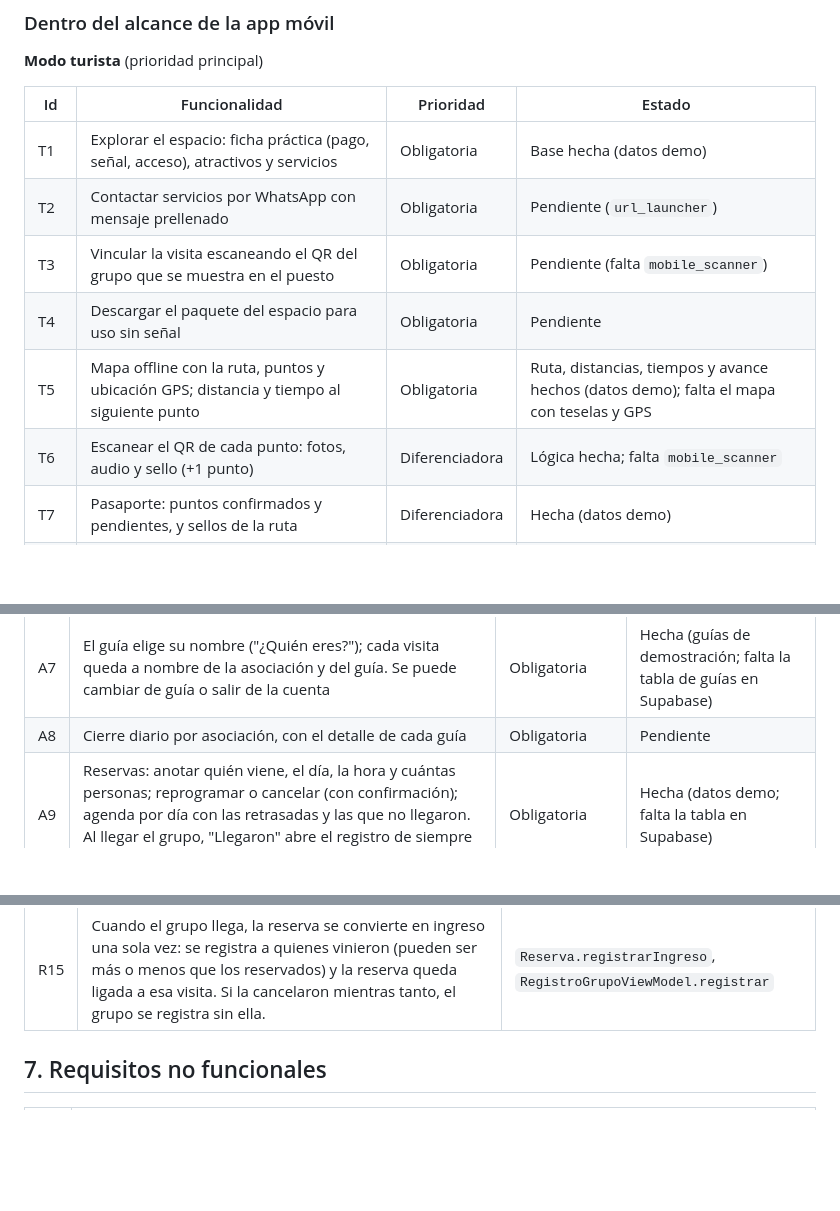
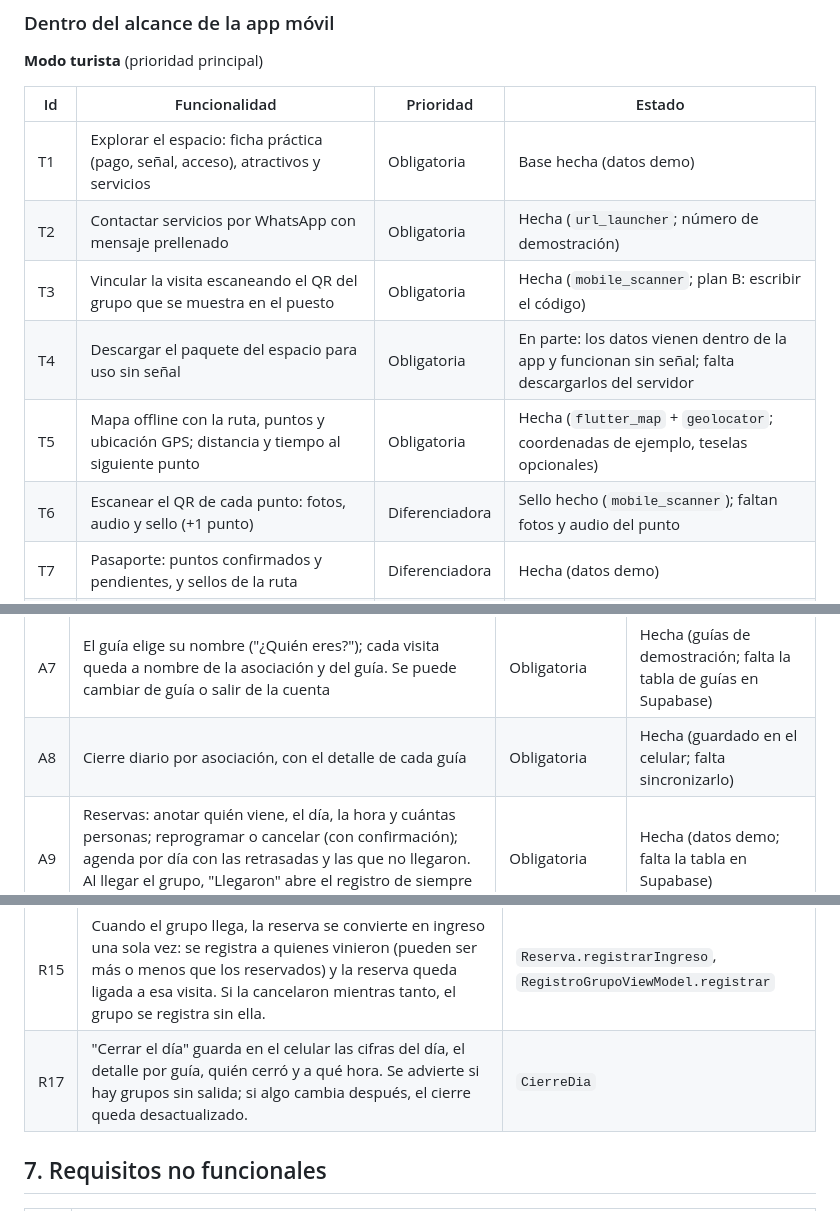
Before and after one commit to micioner2/explorador-bosque-seco, a Markdown page: docs/PRODUCTO.md, 3 parts joined by grey strips. GitHub-like rendering; blank space fills up the shorter version.

```diff
--- a/docs/PRODUCTO.md
+++ b/docs/PRODUCTO.md
@@ -67,11 +67,11 @@ Actores reales (según el mentor de AIDER):
 | Id | Funcionalidad | Prioridad | Estado |
 |---|---|---|---|
 | T1 | Explorar el espacio: ficha práctica (pago, señal, acceso), atractivos y servicios | Obligatoria | Base hecha (datos demo) |
-| T2 | Contactar servicios por WhatsApp con mensaje prellenado | Obligatoria | Pendiente (`url_launcher`) |
-| T3 | Vincular la visita escaneando el QR del grupo que se muestra en el puesto | Obligatoria | Pendiente (falta `mobile_scanner`) |
-| T4 | Descargar el paquete del espacio para uso sin señal | Obligatoria | Pendiente |
-| T5 | Mapa offline con la ruta, puntos y ubicación GPS; distancia y tiempo al siguiente punto | Obligatoria | Ruta, distancias, tiempos y avance hechos (datos demo); falta el mapa con teselas y GPS |
-| T6 | Escanear el QR de cada punto: fotos, audio y sello (+1 punto) | Diferenciadora | Lógica hecha; falta `mobile_scanner` |
+| T2 | Contactar servicios por WhatsApp con mensaje prellenado | Obligatoria | Hecha (`url_launcher`; número de demostración) |
+| T3 | Vincular la visita escaneando el QR del grupo que se muestra en el puesto | Obligatoria | Hecha (`mobile_scanner`; plan B: escribir el código) |
+| T4 | Descargar el paquete del espacio para uso sin señal | Obligatoria | En parte: los datos vienen dentro de la app y funcionan sin señal; falta descargarlos del servidor |
+| T5 | Mapa offline con la ruta, puntos y ubicación GPS; distancia y tiempo al siguiente punto | Obligatoria | Hecha (`flutter_map` + `geolocator`; coordenadas de ejemplo, teselas opcionales) |
+| T6 | Escanear el QR de cada punto: fotos, audio y sello (+1 punto) | Diferenciadora | Sello hecho (`mobile_scanner`); faltan fotos y audio del punto |
 | T7 | Pasaporte: puntos confirmados y pendientes, y sellos de la ruta | Diferenciadora | Hecha (datos demo) |
 | T8 | Canje de puntos por descuento en productos de la comunidad (cupón QR) | Diferenciadora | Lógica hecha, con confirmación; falta cupón QR |
 | T9 | Opinión al salir e insignia compartible | Opcional | Pendiente |
@@ -88,7 +88,7 @@ Actores reales (según el mentor de AIDER):
 | A5 | Validar cupones de canje (escanear QR) | Diferenciadora | Pendiente |
 | A6 | Entrar con la cuenta de la asociación (correo y contraseña creados en el portal web). Solo la primera vez necesita señal: después la sesión se recupera sin internet | Obligatoria | Hecha (Supabase Auth; cuenta de prueba sin servidor) |
 | A7 | El guía elige su nombre ("¿Quién eres?"); cada visita queda a nombre de la asociación y del guía. Se puede cambiar de guía o salir de la cuenta | Obligatoria | Hecha (guías de demostración; falta la tabla de guías en Supabase) |
-| A8 | Cierre diario por asociación, con el detalle de cada guía | Obligatoria | Pendiente |
+| A8 | Cierre diario por asociación, con el detalle de cada guía | Obligatoria | Hecha (guardado en el celular; falta sincronizarlo) |
 | A9 | Reservas: anotar quién viene, el día, la hora y cuántas personas; reprogramar o cancelar (con confirmación); agenda por día con las retrasadas y las que no llegaron. Al llegar el grupo, "Llegaron" abre el registro de siempre y la reserva queda como ingreso de esa visita | Obligatoria | Hecha (datos demo; falta la tabla en Supabase) |
 
 ### Fuera del alcance de la app móvil
@@ -145,6 +145,7 @@ Actores reales (según el mentor de AIDER):
 | R13 | Una reserva necesita el nombre de quien reserva, entre 1 y 99 personas y un día y hora que no hayan pasado. Queda a nombre de la asociación y del guía que la anotó. | `Reserva.nueva`, `ReservasViewModel.crear` |
 | R14 | Solo una reserva pendiente se reprograma (nunca a una hora que ya pasó; se cuenta cada cambio) o se cancela. Pasada su hora está "retrasada"; si era de un día anterior, "no llegó". | `Reserva.reprogramar`, `Reserva.cancelar`, `AgendaReservas` |
 | R15 | Cuando el grupo llega, la reserva se convierte en ingreso una sola vez: se registra a quienes vinieron (pueden ser más o menos que los reservados) y la reserva queda ligada a esa visita. Si la cancelaron mientras tanto, el grupo se registra sin ella. | `Reserva.registrarIngreso`, `RegistroGrupoViewModel.registrar` |
+| R17 | "Cerrar el día" guarda en el celular las cifras del día, el detalle por guía, quién cerró y a qué hora. Se advierte si hay grupos sin salida; si algo cambia después, el cierre queda desactualizado. | `CierreDia` |
 
 ## 7. Requisitos no funcionales
 
```
Also changed, not shown: other parts of docs/PRODUCTO.md (+0 -1 lines), docs/AVANCES.md (added, +361 -0 lines).
